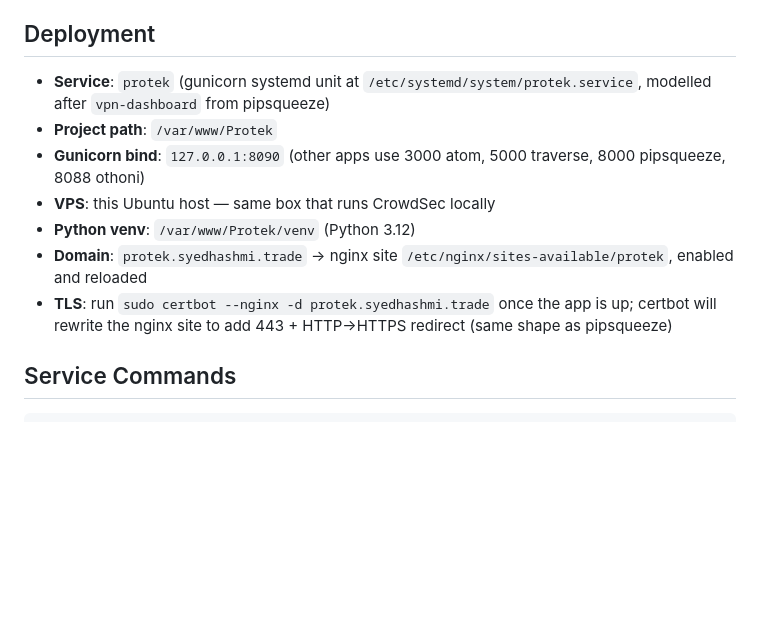
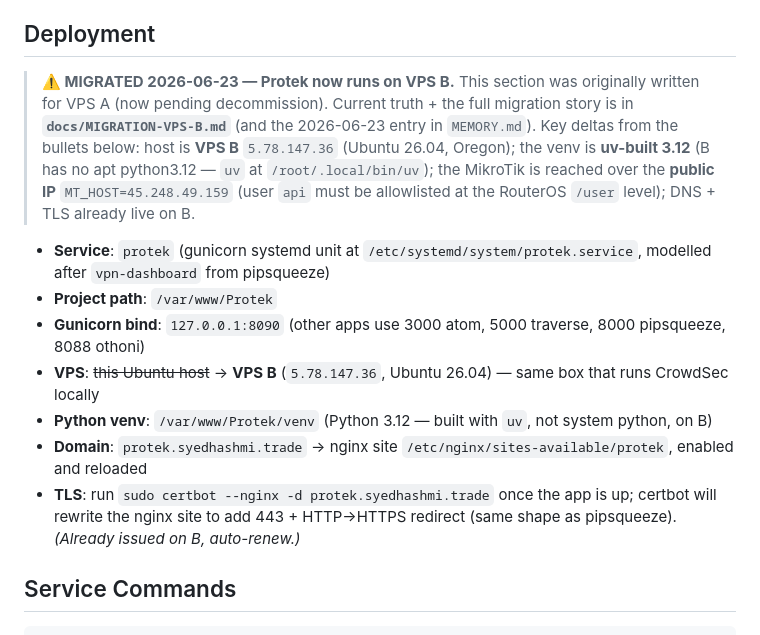
Before and after one commit to syedhashmi-bit/Protek, a Markdown page: CLAUDE.md, the part around the change. Drawn GitHub-style; blank space fills up the shorter version.

```diff
--- a/CLAUDE.md
+++ b/CLAUDE.md
@@ -12,13 +12,21 @@ Protek — a self-hosted **CrowdSec → MikroTik bouncer** with a NOC-style dash
 
 ## Deployment
 
+> **⚠️ MIGRATED 2026-06-23 — Protek now runs on VPS B.** This section was originally
+> written for VPS A (now pending decommission). Current truth + the full migration story
+> is in **`docs/MIGRATION-VPS-B.md`** (and the 2026-06-23 entry in `MEMORY.md`). Key deltas
+> from the bullets below: host is **VPS B** `5.78.147.36` (Ubuntu 26.04, Oregon); the venv
+> is **uv-built 3.12** (B has no apt python3.12 — `uv` at `/root/.local/bin/uv`); the
+> MikroTik is reached over the **public IP** `MT_HOST=45.248.49.159` (user `api` must be
+> allowlisted at the RouterOS `/user` level); DNS + TLS already live on B.
+
 - **Service**: `protek` (gunicorn systemd unit at `/etc/systemd/system/protek.service`, modelled after `vpn-dashboard` from pipsqueeze)
 - **Project path**: `/var/www/Protek`
 - **Gunicorn bind**: `127.0.0.1:8090` (other apps use 3000 atom, 5000 traverse, 8000 pipsqueeze, 8088 othoni)
-- **VPS**: this Ubuntu host — same box that runs CrowdSec locally
-- **Python venv**: `/var/www/Protek/venv` (Python 3.12)
+- **VPS**: ~~this Ubuntu host~~ → **VPS B** (`5.78.147.36`, Ubuntu 26.04) — same box that runs CrowdSec locally
+- **Python venv**: `/var/www/Protek/venv` (Python 3.12 — built with `uv`, not system python, on B)
 - **Domain**: `protek.syedhashmi.trade` → nginx site `/etc/nginx/sites-available/protek`, enabled and reloaded
-- **TLS**: run `sudo certbot --nginx -d protek.syedhashmi.trade` once the app is up; certbot will rewrite the nginx site to add 443 + HTTP→HTTPS redirect (same shape as pipsqueeze)
+- **TLS**: run `sudo certbot --nginx -d protek.syedhashmi.trade` once the app is up; certbot will rewrite the nginx site to add 443 + HTTP→HTTPS redirect (same shape as pipsqueeze). *(Already issued on B, auto-renew.)*
 
 ## Service Commands
 
```
Also changed, not shown: MEMORY.md (+56 -0 lines), docs/MIGRATION-VPS-B.md (added, +75 -0 lines).
